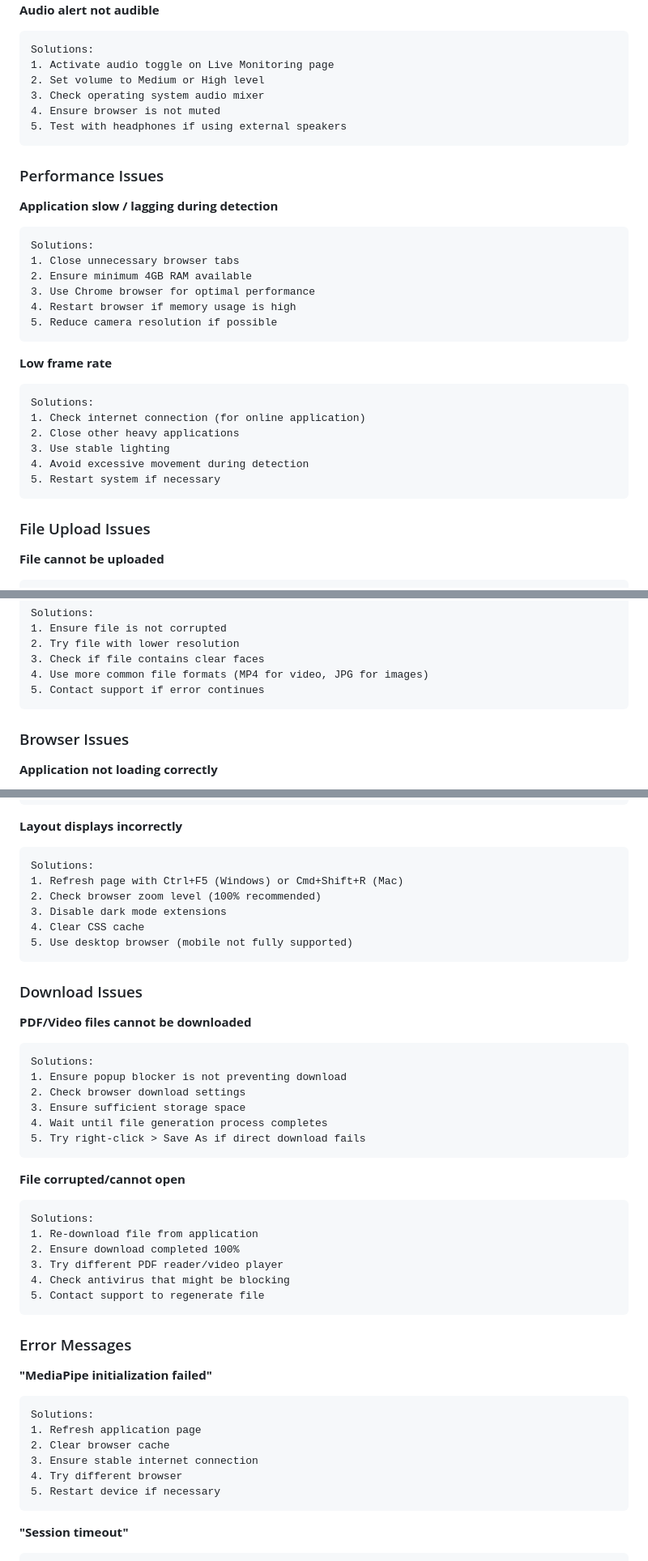
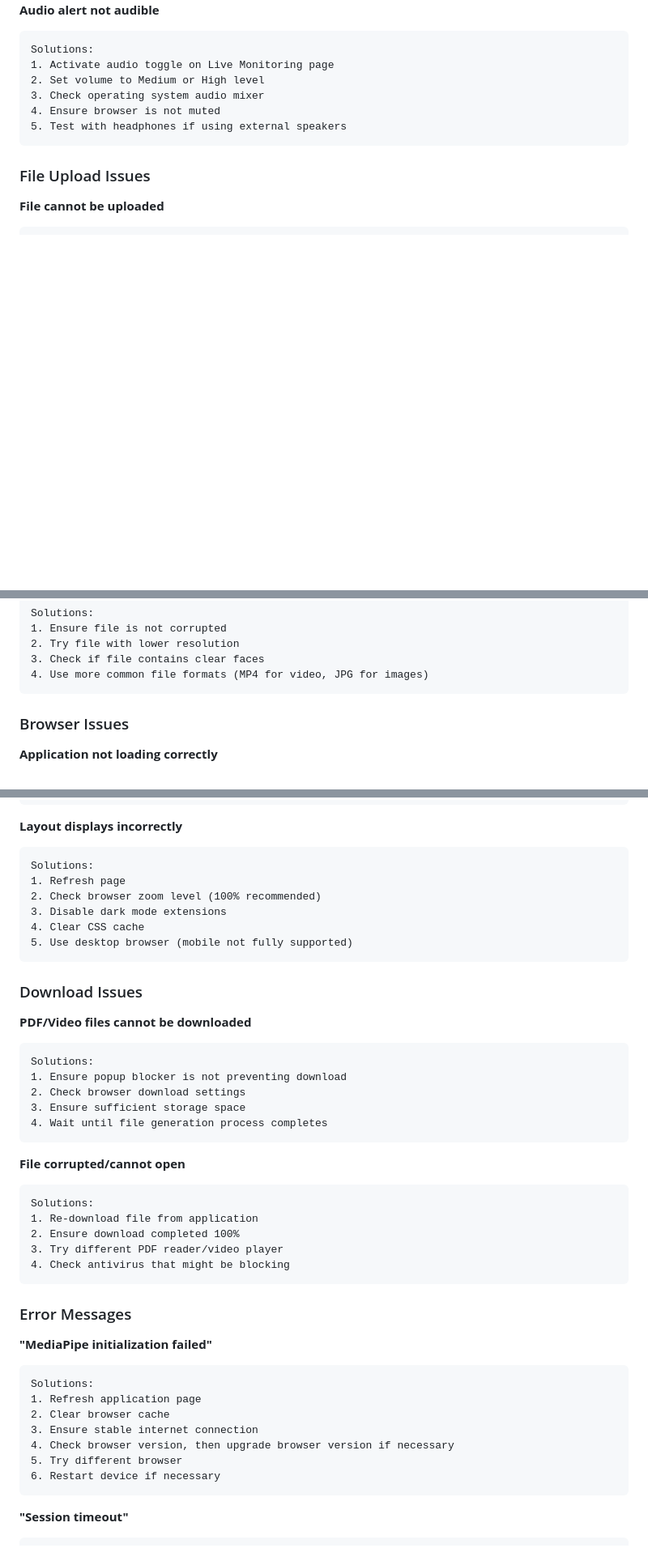
Before and after one commit to Jejetrs/SmartFocus-Alert, a Markdown page: README.md, 3 parts joined by grey strips. Shown: that part at 81% size. GitHub-like rendering; blank space fills up the shorter version.

````diff
--- a/README.md
+++ b/README.md
@@ -252,28 +252,6 @@ Solutions:
 5. Test with headphones if using external speakers
 ```
 
-### Performance Issues
-
-**Application slow / lagging during detection**
-```
-Solutions:
-1. Close unnecessary browser tabs
-2. Ensure minimum 4GB RAM available
-3. Use Chrome browser for optimal performance
-4. Restart browser if memory usage is high
-5. Reduce camera resolution if possible
-```
-
-**Low frame rate**
-```
-Solutions:
-1. Check internet connection (for online application)
-2. Close other heavy applications
-3. Use stable lighting
-4. Avoid excessive movement during detection
-5. Restart system if necessary
-```
-
 ### File Upload Issues
 
 **File cannot be uploaded**
@@ -295,7 +273,6 @@ Solutions:
 2. Try file with lower resolution
 3. Check if file contains clear faces
 4. Use more common file formats (MP4 for video, JPG for images)
-5. Contact support if error continues
 ```
 
 ### Browser Issues
@@ -313,7 +290,7 @@ Solutions:
 **Layout displays incorrectly**
 ```
 Solutions:
-1. Refresh page with Ctrl+F5 (Windows) or Cmd+Shift+R (Mac)
+1. Refresh page
 2. Check browser zoom level (100% recommended)
 3. Disable dark mode extensions
 4. Clear CSS cache
@@ -329,7 +306,6 @@ Solutions:
 2. Check browser download settings
 3. Ensure sufficient storage space
 4. Wait until file generation process completes
-5. Try right-click > Save As if direct download fails
 ```
 
 **File corrupted/cannot open**
@@ -339,7 +315,6 @@ Solutions:
 2. Ensure download completed 100%
 3. Try different PDF reader/video player
 4. Check antivirus that might be blocking
-5. Contact support to regenerate file
 ```
 
 ### Error Messages
@@ -350,8 +325,9 @@ Solutions:
 1. Refresh application page
 2. Clear browser cache
 3. Ensure stable internet connection
-4. Try different browser
-5. Restart device if necessary
+4. Check browser version, then upgrade browser version if necessary
+5. Try different browser
+6. Restart device if necessary
 ```
 
 **"Session timeout"**
````
